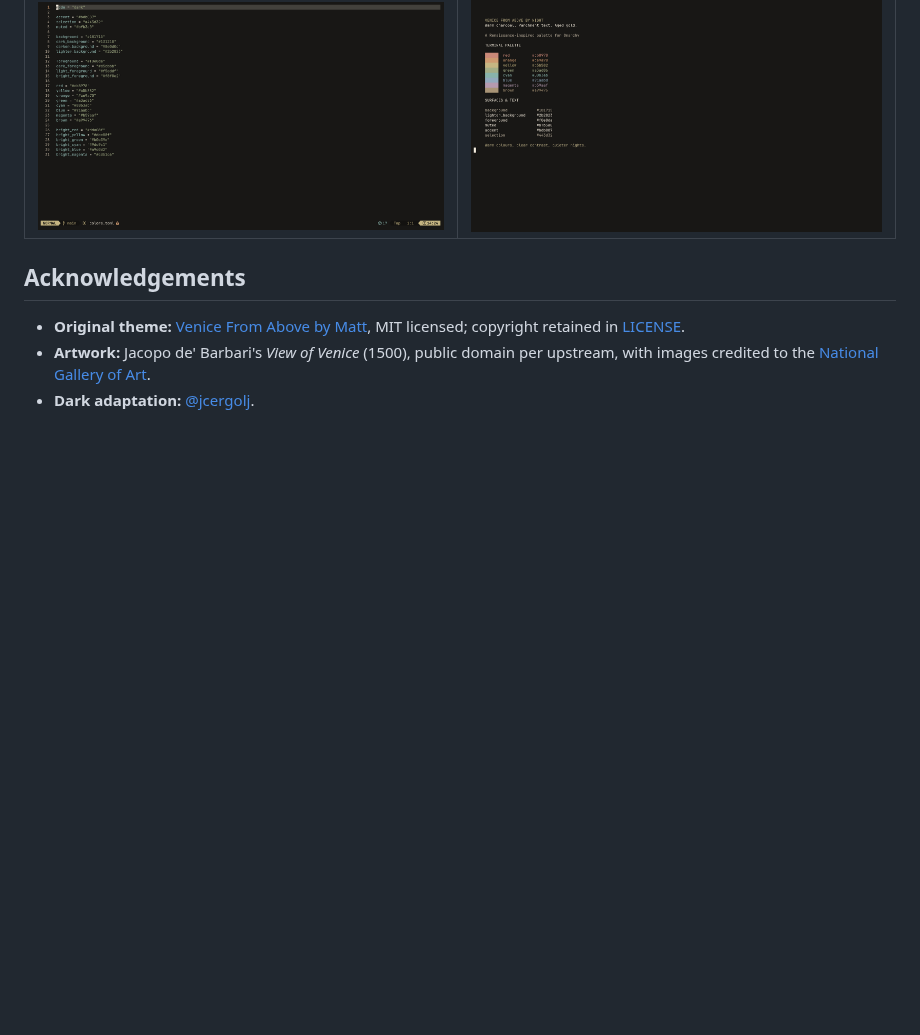
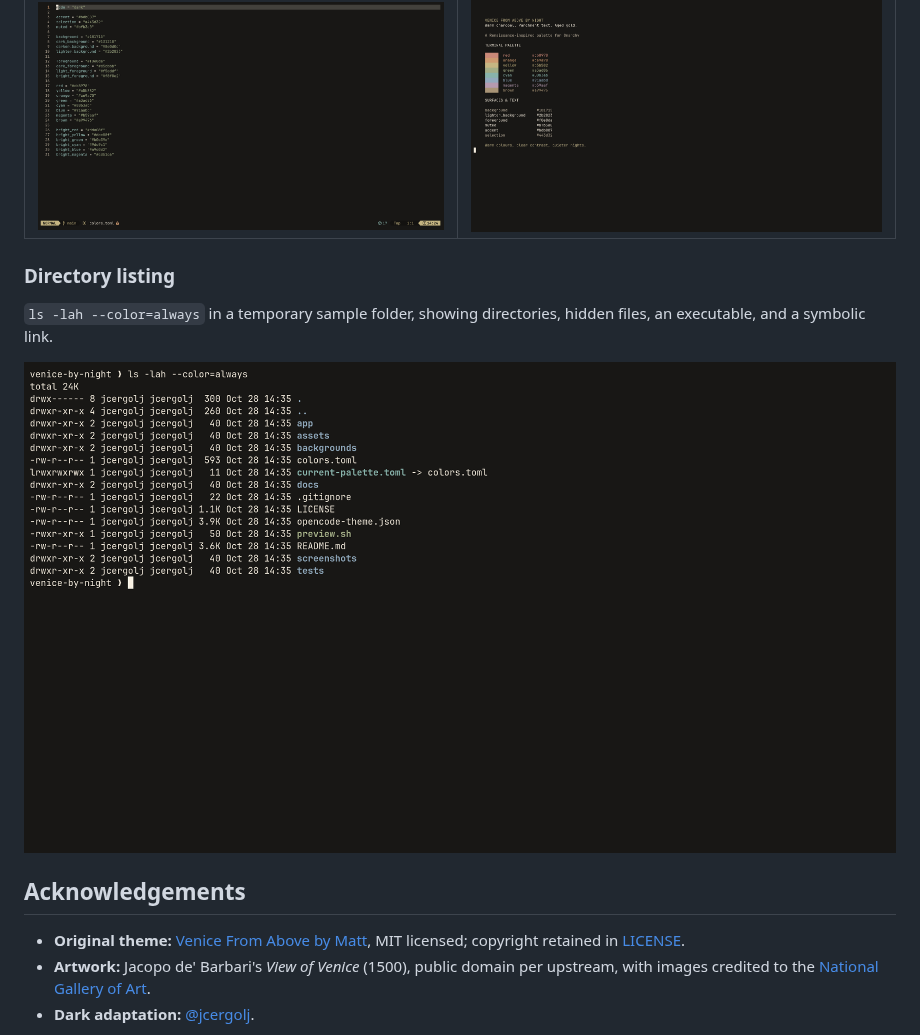
Before and after one commit to jcergolj/venice-from-above-by-night, a Markdown page: README.md, the part around the change. Drawn GitHub-style; pictures changed too: screenshots/ls.png (added); blank space fills up the shorter version.

Commit message:
Add coloured directory listing screenshot

```diff
--- a/README.md
+++ b/README.md
@@ -19,6 +19,12 @@ Neovim uses Omarchy's generated theme; Foot shows a palette preview using the th
 | Neovim | Foot terminal |
 | --- | --- |
 | ![Neovim editing the theme palette with syntax highlighting](screenshots/neovim.png) | ![Foot terminal displaying the warm Venice by Night palette](screenshots/terminal.png) |
+
+### Directory listing
+
+`ls -lah --color=always` in a temporary sample folder, showing directories, hidden files, an executable, and a symbolic link.
+
+![Colourful ls listing of sample files and directories in Foot](screenshots/ls.png)
 
 ## Acknowledgements
 
```
